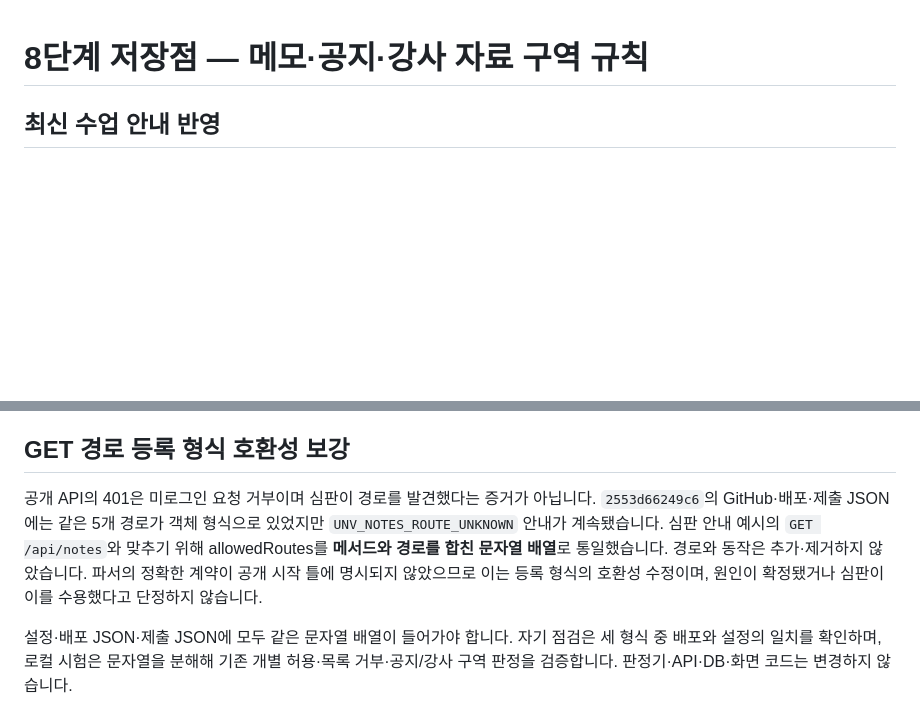
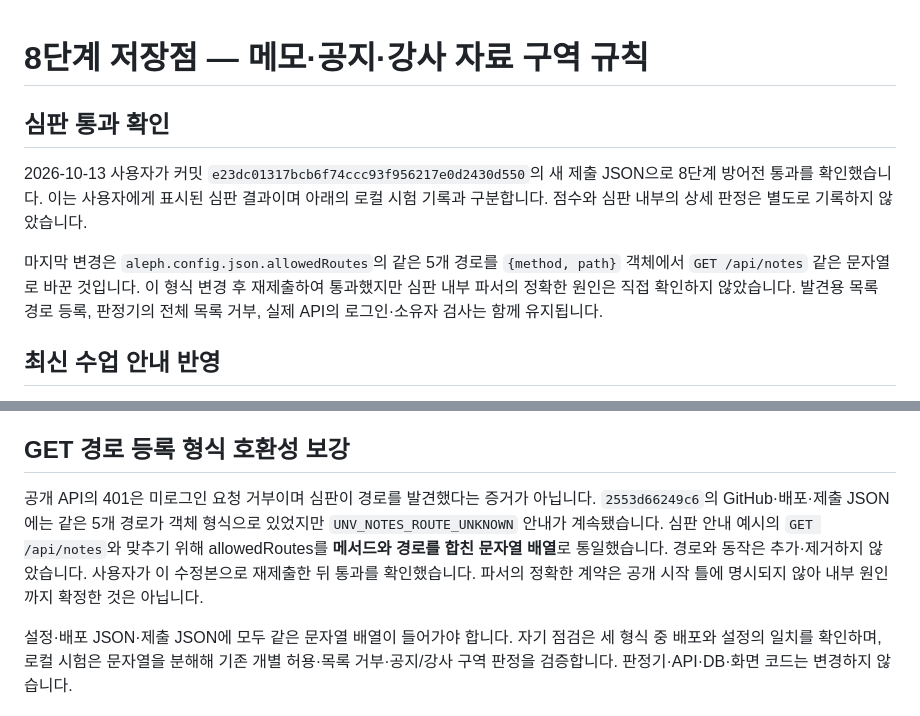
Before and after one commit to jennajiminkim/choi-bujang-secret-vault, a Markdown page: README.md, 2 parts joined by grey strips. Rendered like a GitHub page; blank space fills up the shorter version.

Commit message:
문서: 8단계 심판 통과 결과 기록

```diff
--- a/README.md
+++ b/README.md
@@ -1,4 +1,10 @@
 # 8단계 저장점 — 메모·공지·강사 자료 구역 규칙
+
+## 심판 통과 확인
+
+2026-10-13 사용자가 커밋 `e23dc01317bcb6f74ccc93f956217e0d2430d550`의 새 제출 JSON으로 8단계 방어전 통과를 확인했습니다. 이는 사용자에게 표시된 심판 결과이며 아래의 로컬 시험 기록과 구분합니다. 점수와 심판 내부의 상세 판정은 별도로 기록하지 않았습니다.
+
+마지막 변경은 `aleph.config.json.allowedRoutes`의 같은 5개 경로를 `{method, path}` 객체에서 `GET /api/notes` 같은 문자열로 바꾼 것입니다. 이 형식 변경 후 재제출하여 통과했지만 심판 내부 파서의 정확한 원인은 직접 확인하지 않았습니다. 발견용 목록 경로 등록, 판정기의 전체 목록 거부, 실제 API의 로그인·소유자 검사는 함께 유지됩니다.
 
 ## 최신 수업 안내 반영
 
@@ -22,7 +28,7 @@
 
 ## GET 경로 등록 형식 호환성 보강
 
-공개 API의 401은 미로그인 요청 거부이며 심판이 경로를 발견했다는 증거가 아닙니다. `2553d66249c6`의 GitHub·배포·제출 JSON에는 같은 5개 경로가 객체 형식으로 있었지만 `UNV_NOTES_ROUTE_UNKNOWN` 안내가 계속됐습니다. 심판 안내 예시의 `GET /api/notes`와 맞추기 위해 allowedRoutes를 **메서드와 경로를 합친 문자열 배열**로 통일했습니다. 경로와 동작은 추가·제거하지 않았습니다. 파서의 정확한 계약이 공개 시작 틀에 명시되지 않았으므로 이는 등록 형식의 호환성 수정이며, 원인이 확정됐거나 심판이 이를 수용했다고 단정하지 않습니다.
+공개 API의 401은 미로그인 요청 거부이며 심판이 경로를 발견했다는 증거가 아닙니다. `2553d66249c6`의 GitHub·배포·제출 JSON에는 같은 5개 경로가 객체 형식으로 있었지만 `UNV_NOTES_ROUTE_UNKNOWN` 안내가 계속됐습니다. 심판 안내 예시의 `GET /api/notes`와 맞추기 위해 allowedRoutes를 **메서드와 경로를 합친 문자열 배열**로 통일했습니다. 경로와 동작은 추가·제거하지 않았습니다. 사용자가 이 수정본으로 재제출한 뒤 통과를 확인했습니다. 파서의 정확한 계약은 공개 시작 틀에 명시되지 않아 내부 원인까지 확정한 것은 아닙니다.
 
 설정·배포 JSON·제출 JSON에 모두 같은 문자열 배열이 들어가야 합니다. 자기 점검은 세 형식 중 배포와 설정의 일치를 확인하며, 로컬 시험은 문자열을 분해해 기존 개별 허용·목록 거부·공지/강사 구역 판정을 검증합니다. 판정기·API·DB·화면 코드는 변경하지 않습니다.
 
```
